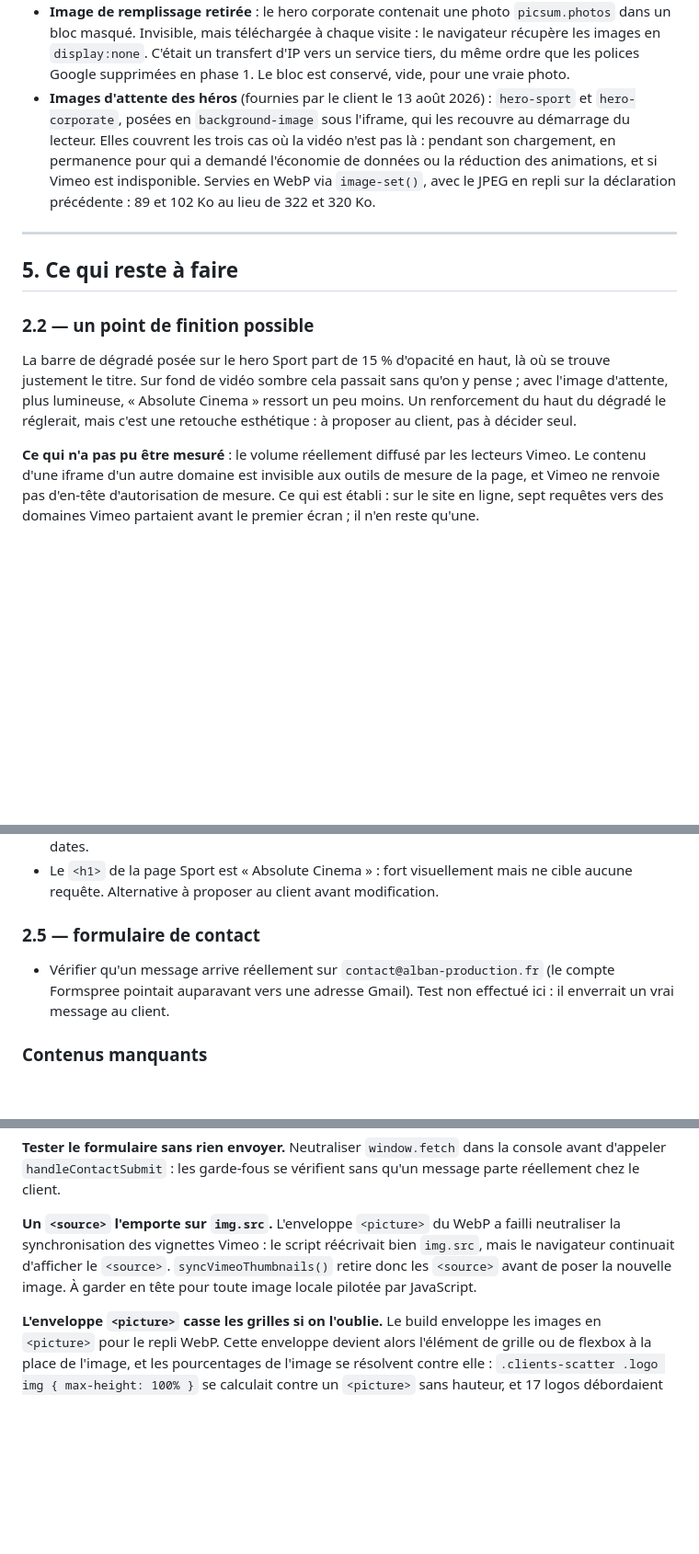
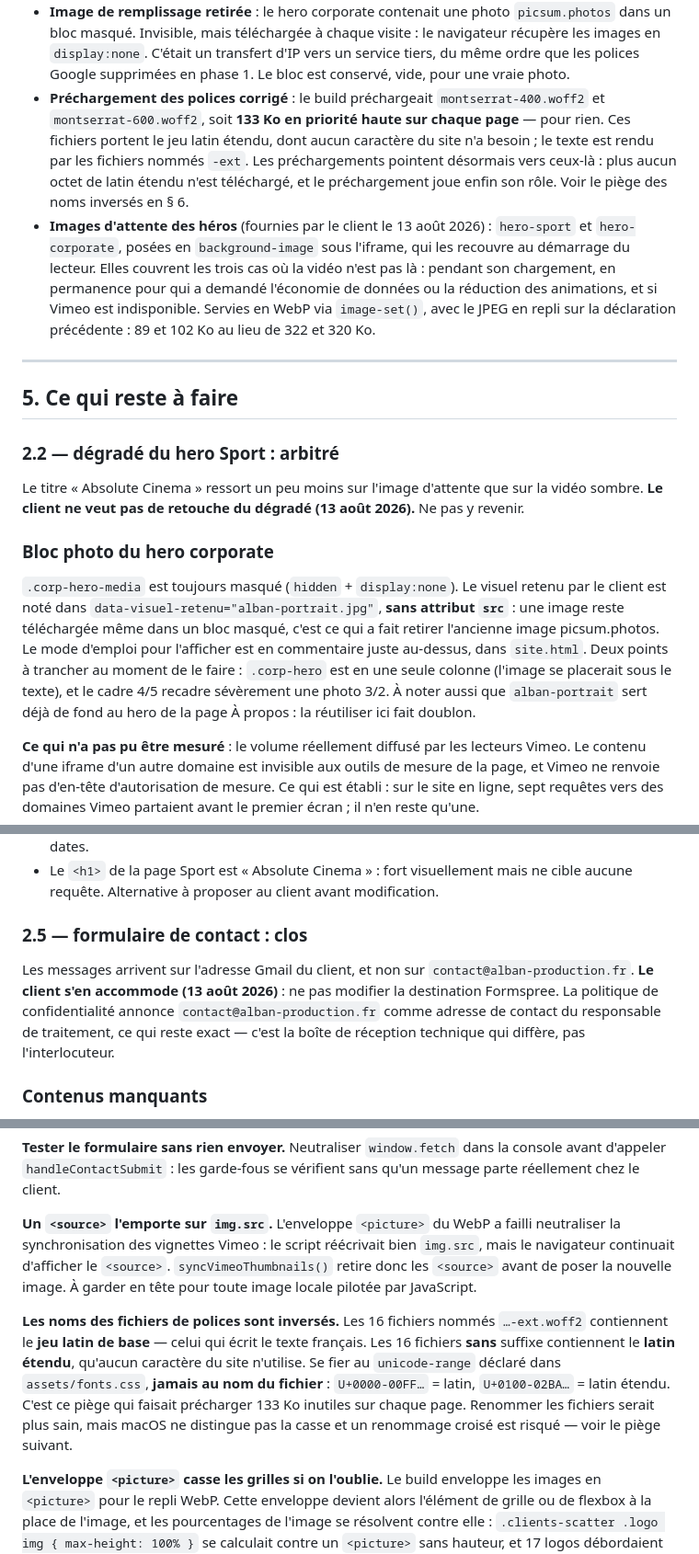
Before and after one commit to Alban-production/alban-production-site, a Markdown page: _src/ETAT-DU-SITE.md, 3 parts joined by grey strips. Shown at 92% size. Rendered like a GitHub page; blank space fills up the shorter version.

Commit message:
docs: arbitrages du client et piege des noms de polices inverses

```diff
--- a/_src/ETAT-DU-SITE.md
+++ b/_src/ETAT-DU-SITE.md
@@ -214,6 +214,13 @@ consentement, 10 Mo d'images, aucune donnée structurée.
   visite : le navigateur récupère les images en `display:none`. C'était un
   transfert d'IP vers un service tiers, du même ordre que les polices Google
   supprimées en phase 1. Le bloc est conservé, vide, pour une vraie photo.
+- **Préchargement des polices corrigé** : le build préchargeait
+  `montserrat-400.woff2` et `montserrat-600.woff2`, soit **133 Ko en priorité
+  haute sur chaque page** — pour rien. Ces fichiers portent le jeu latin
+  étendu, dont aucun caractère du site n'a besoin ; le texte est rendu par les
+  fichiers nommés `-ext`. Les préchargements pointent désormais vers ceux-là :
+  plus aucun octet de latin étendu n'est téléchargé, et le préchargement joue
+  enfin son rôle. Voir le piège des noms inversés en § 6.
 - **Images d'attente des héros** (fournies par le client le 13 août 2026) :
   `hero-sport` et `hero-corporate`, posées en `background-image` sous l'iframe,
   qui les recouvre au démarrage du lecteur. Elles couvrent les trois cas où la
@@ -226,12 +233,21 @@ consentement, 10 Mo d'images, aucune donnée structurée.
 
 ## 5. Ce qui reste à faire
 
-### 2.2 — un point de finition possible
-La barre de dégradé posée sur le hero Sport part de 15 % d'opacité en haut,
-là où se trouve justement le titre. Sur fond de vidéo sombre cela passait sans
-qu'on y pense ; avec l'image d'attente, plus lumineuse, « Absolute Cinema »
-ressort un peu moins. Un renforcement du haut du dégradé le réglerait, mais
-c'est une retouche esthétique : à proposer au client, pas à décider seul.
+### 2.2 — dégradé du hero Sport : arbitré
+Le titre « Absolute Cinema » ressort un peu moins sur l'image d'attente que sur
+la vidéo sombre. **Le client ne veut pas de retouche du dégradé (13 août 2026).**
+Ne pas y revenir.
+
+### Bloc photo du hero corporate
+`.corp-hero-media` est toujours masqué (`hidden` + `display:none`). Le visuel
+retenu par le client est noté dans `data-visuel-retenu="alban-portrait.jpg"`,
+**sans attribut `src`** : une image reste téléchargée même dans un bloc masqué,
+c'est ce qui a fait retirer l'ancienne image picsum.photos. Le mode d'emploi
+pour l'afficher est en commentaire juste au-dessus, dans `site.html`. Deux
+points à trancher au moment de le faire : `.corp-hero` est en une seule colonne
+(l'image se placerait sous le texte), et le cadre 4/5 recadre sévèrement une
+photo 3/2. À noter aussi que `alban-portrait` sert déjà de fond au hero de la
+page À propos : la réutiliser ici fait doublon.
 
 **Ce qui n'a pas pu être mesuré** : le volume réellement diffusé par les
 lecteurs Vimeo. Le contenu d'une iframe d'un autre domaine est invisible aux
@@ -273,10 +289,13 @@ vérification visuelle faite, ils restent lisibles grâce au dégradé de surimp
 - Le `<h1>` de la page Sport est « Absolute Cinema » : fort visuellement mais
   ne cible aucune requête. Alternative à proposer au client avant modification.
 
-### 2.5 — formulaire de contact
-- Vérifier qu'un message arrive réellement sur `contact@alban-production.fr`
-  (le compte Formspree pointait auparavant vers une adresse Gmail). Test non
-  effectué ici : il enverrait un vrai message au client.
+### 2.5 — formulaire de contact : clos
+Les messages arrivent sur l'adresse Gmail du client, et non sur
+`contact@alban-production.fr`. **Le client s'en accommode (13 août 2026)** : ne
+pas modifier la destination Formspree. La politique de confidentialité annonce
+`contact@alban-production.fr` comme adresse de contact du responsable de
+traitement, ce qui reste exact — c'est la boîte de réception technique qui
+diffère, pas l'interlocuteur.
 
 ### Contenus manquants
 - **Photo du hero corporate** : le bloc `.corp-hero-media` existe, masqué et
@@ -325,6 +344,16 @@ bien `img.src`, mais le navigateur continuait d'afficher le `<source>`.
 `syncVimeoThumbnails()` retire donc les `<source>` avant de poser la nouvelle
 image. À garder en tête pour toute image locale pilotée par JavaScript.
 
+**Les noms des fichiers de polices sont inversés.** Les 16 fichiers nommés
+`…-ext.woff2` contiennent le **jeu latin de base** — celui qui écrit le texte
+français. Les 16 fichiers **sans** suffixe contiennent le **latin étendu**,
+qu'aucun caractère du site n'utilise. Se fier au `unicode-range` déclaré dans
+`assets/fonts.css`, **jamais au nom du fichier** : `U+0000-00FF…` = latin,
+`U+0100-02BA…` = latin étendu. C'est ce piège qui faisait précharger 133 Ko
+inutiles sur chaque page. Renommer les fichiers serait plus sain, mais macOS
+ne distingue pas la casse et un renommage croisé est risqué — voir le piège
+suivant.
+
 **L'enveloppe `<picture>` casse les grilles si on l'oublie.** Le build enveloppe
 les images en `<picture>` pour le repli WebP. Cette enveloppe devient alors
 l'élément de grille ou de flexbox à la place de l'image, et les pourcentages de
```
